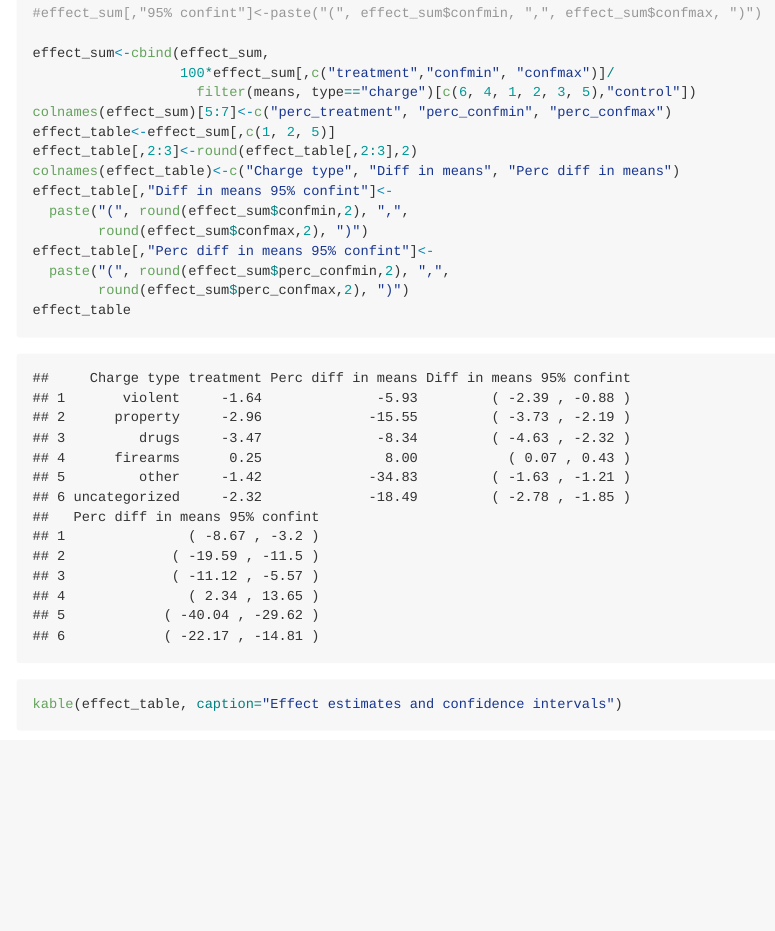
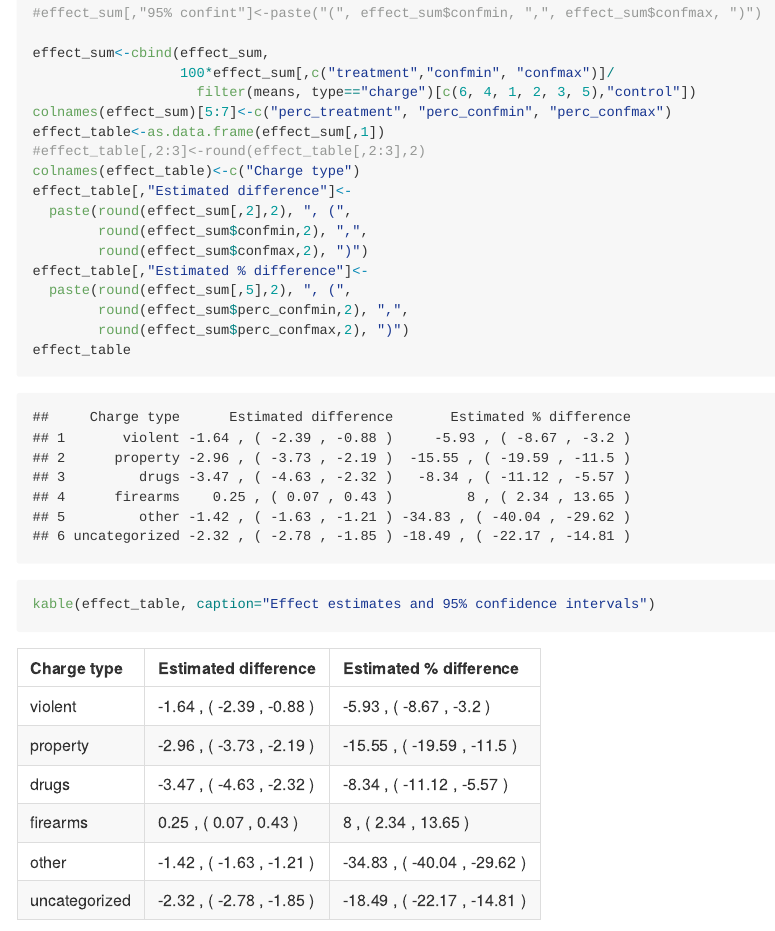
Before and after one commit to vlorman/DA-causal-inference, an R Markdown document (main.Rmd): the page in a window 1100 px wide, from 17980 px down. The pictures show the output file main.md that the author committed with the source, drawn offline in the style of GitHub; long lines of code are wrapped.

Commit message:
more minor edits

````diff
--- a/main.Rmd
+++ b/main.Rmd
@@ -295,18 +295,20 @@ effect_sum<-cbind(effect_sum,
                   100*effect_sum[,c("treatment","confmin", "confmax")]/
                     filter(means, type=="charge")[c(6, 4, 1, 2, 3, 5),"control"])
 colnames(effect_sum)[5:7]<-c("perc_treatment", "perc_confmin", "perc_confmax")
-effect_table<-effect_sum[,c(1, 2, 5)]
-effect_table[,2:3]<-round(effect_table[,2:3],2)
-colnames(effect_table)<-c("Charge type", "Diff in means", "Perc diff in means")
-effect_table[,"Diff in means 95% confint"]<-
-  paste("(", round(effect_sum$confmin,2), ",",
+effect_table<-as.data.frame(effect_sum[,1])
+#effect_table[,2:3]<-round(effect_table[,2:3],2)
+colnames(effect_table)<-c("Charge type")
+effect_table[,"Estimated difference"]<-
+  paste(round(effect_sum[,2],2), ", (",
+        round(effect_sum$confmin,2), ",",
         round(effect_sum$confmax,2), ")")
-effect_table[,"Perc diff in means 95% confint"]<-
-  paste("(", round(effect_sum$perc_confmin,2), ",",
+effect_table[,"Estimated % difference"]<-
+  paste(round(effect_sum[,5],2), ", (",
+        round(effect_sum$perc_confmin,2), ",",
         round(effect_sum$perc_confmax,2), ")")
 effect_table
 
-kable(effect_table, caption="Effect estimates and confidence intervals")
+kable(effect_table, caption="Effect estimates and 95% confidence intervals")
 ```
 
 
````
Also changed, not shown: cleaning.Rmd (+1 -1 lines), matching.Rmd (+1 -0 lines), cleaning.md, main.md, main_files/figure-gfm/unnamed-chunk-2-1.png, matching.md, matching_files/figure-gfm/plot 1nearest neighbors-2.png, matching_files/figure-gfm/plot knearest-2.png, matching_files/figure-gfm/plot subclass-2.png, main.Rmd (2 more changed lines).
